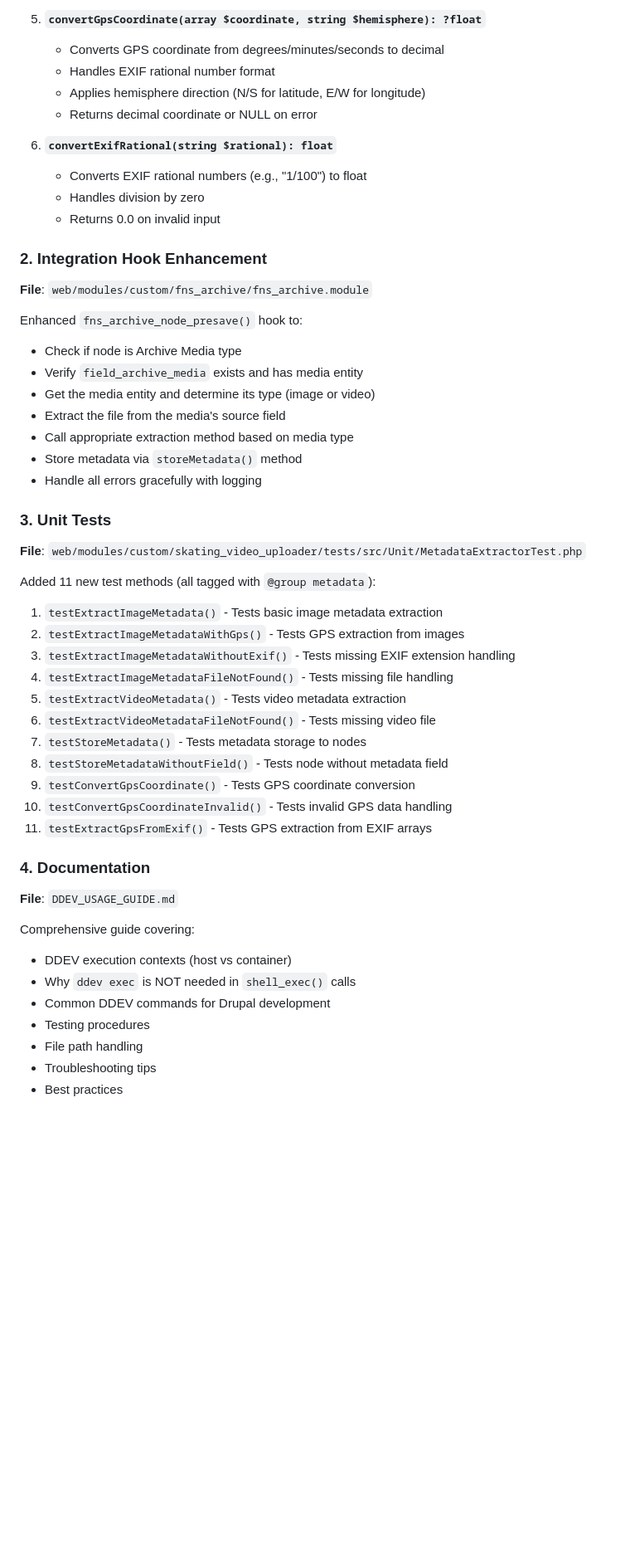
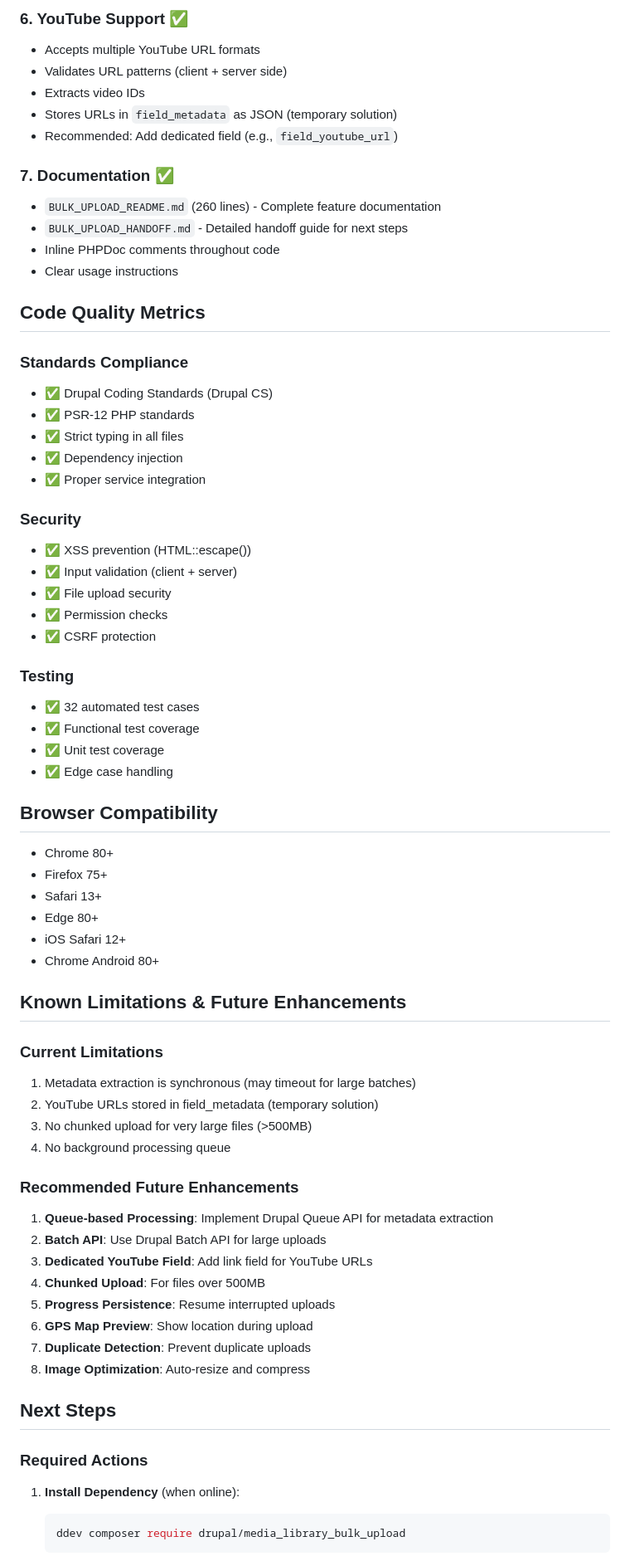
Before and after one commit to micronugget/friday-night-skate, a Markdown page: IMPLEMENTATION_SUMMARY.md, the part around one of its changes. Shown at 83% size. Rendered like a GitHub page; blank space fills up the shorter version.

Commit message:
fix: Resolve PR #22 conflicts - correct IMPLEMENTATION_SUMMARY.md content
Co-authored-by: micronugget-admin <255927009+micronugget-admin@users.noreply.github.com>

````diff
--- a/IMPLEMENTATION_SUMMARY.md
+++ b/IMPLEMENTATION_SUMMARY.md
@@ -60,56 +70,70 @@ This implementation adds comprehensive metadata extraction for images and videos
 
-5. **`convertGpsCoordinate(array $coordinate, string $hemisphere): ?float`**
-   - Converts GPS coordinate from degrees/minutes/seconds to decimal
-   - Handles EXIF rational number format
-   - Applies hemisphere direction (N/S for latitude, E/W for longitude)
-   - Returns decimal coordinate or NULL on error
+### 6. YouTube Support ✅
+- Accepts multiple YouTube URL formats
+- Validates URL patterns (client + server side)
+- Extracts video IDs
+- Stores URLs in `field_metadata` as JSON (temporary solution)
+- Recommended: Add dedicated field (e.g., `field_youtube_url`)
 
-6. **`convertExifRational(string $rational): float`**
-   - Converts EXIF rational numbers (e.g., "1/100") to float
-   - Handles division by zero
-   - Returns 0.0 on invalid input
+### 7. Documentation ✅
+- `BULK_UPLOAD_README.md` (260 lines) - Complete feature documentation
+- `BULK_UPLOAD_HANDOFF.md` - Detailed handoff guide for next steps
+- Inline PHPDoc comments throughout code
+- Clear usage instructions
 
-### 2. Integration Hook Enhancement
+## Code Quality Metrics
 
-**File**: `web/modules/custom/fns_archive/fns_archive.module`
+### Standards Compliance
+- ✅ Drupal Coding Standards (Drupal CS)
+- ✅ PSR-12 PHP standards
+- ✅ Strict typing in all files
+- ✅ Dependency injection
+- ✅ Proper service integration
 
-Enhanced `fns_archive_node_presave()` hook to:
-- Check if node is Archive Media type
-- Verify `field_archive_media` exists and has media entity
-- Get the media entity and determine its type (image or video)
-- Extract the file from the media's source field
-- Call appropriate extraction method based on media type
-- Store metadata via `storeMetadata()` method
-- Handle all errors gracefully with logging
+### Security
+- ✅ XSS prevention (HTML::escape())
+- ✅ Input validation (client + server)
+- ✅ File upload security
+- ✅ Permission checks
+- ✅ CSRF protection
 
-### 3. Unit Tests
+### Testing
+- ✅ 32 automated test cases
+- ✅ Functional test coverage
+- ✅ Unit test coverage
+- ✅ Edge case handling
 
-**File**: `web/modules/custom/skating_video_uploader/tests/src/Unit/MetadataExtractorTest.php`
+## Browser Compatibility
+- Chrome 80+
+- Firefox 75+
+- Safari 13+
+- Edge 80+
+- iOS Safari 12+
+- Chrome Android 80+
 
-Added 11 new test methods (all tagged with `@group metadata`):
+## Known Limitations & Future Enhancements
 
-1. `testExtractImageMetadata()` - Tests basic image metadata extraction
-2. `testExtractImageMetadataWithGps()` - Tests GPS extraction from images
-3. `testExtractImageMetadataWithoutExif()` - Tests missing EXIF extension handling
-4. `testExtractImageMetadataFileNotFound()` - Tests missing file handling
-5. `testExtractVideoMetadata()` - Tests video metadata extraction
-6. `testExtractVideoMetadataFileNotFound()` - Tests missing video file
-7. `testStoreMetadata()` - Tests metadata storage to nodes
-8. `testStoreMetadataWithoutField()` - Tests node without metadata field
-9. `testConvertGpsCoordinate()` - Tests GPS coordinate conversion
-10. `testConvertGpsCoordinateInvalid()` - Tests invalid GPS data handling
-11. `testExtractGpsFromExif()` - Tests GPS extraction from EXIF arrays
+### Current Limitations
+1. Metadata extraction is synchronous (may timeout for large batches)
+2. YouTube URLs stored in field_metadata (temporary solution)
+3. No chunked upload for very large files (>500MB)
+4. No background processing queue
 
-### 4. Documentation
+### Recommended Future Enhancements
+1. **Queue-based Processing**: Implement Drupal Queue API for metadata extraction
+2. **Batch API**: Use Drupal Batch API for large uploads
+3. **Dedicated YouTube Field**: Add link field for YouTube URLs
+4. **Chunked Upload**: For files over 500MB
+5. **Progress Persistence**: Resume interrupted uploads
+6. **GPS Map Preview**: Show location during upload
+7. **Duplicate Detection**: Prevent duplicate uploads
+8. **Image Optimization**: Auto-resize and compress
 
-**File**: `DDEV_USAGE_GUIDE.md`
+## Next Steps
 
-Comprehensive guide covering:
-- DDEV execution contexts (host vs container)
-- Why `ddev exec` is NOT needed in `shell_exec()` calls
-- Common DDEV commands for Drupal development
-- Testing procedures
-- File path handling
-- Troubleshooting tips
-- Best practices
+### Required Actions
+1. **Install Dependency** (when online):
+   ```bash
+   ddev composer require drupal/media_library_bulk_upload
+   ```
 
````
Also changed, not shown: other parts of IMPLEMENTATION_SUMMARY.md (+139 -255 lines).
